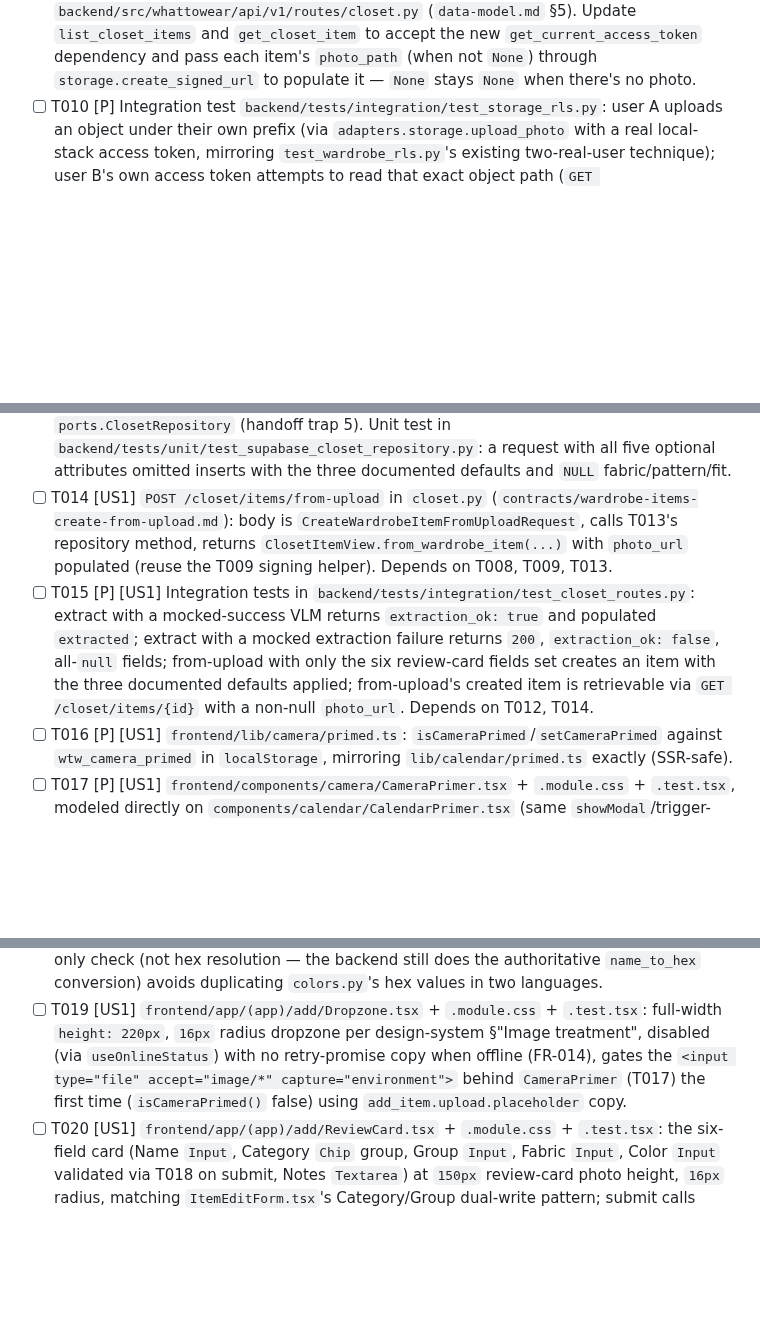
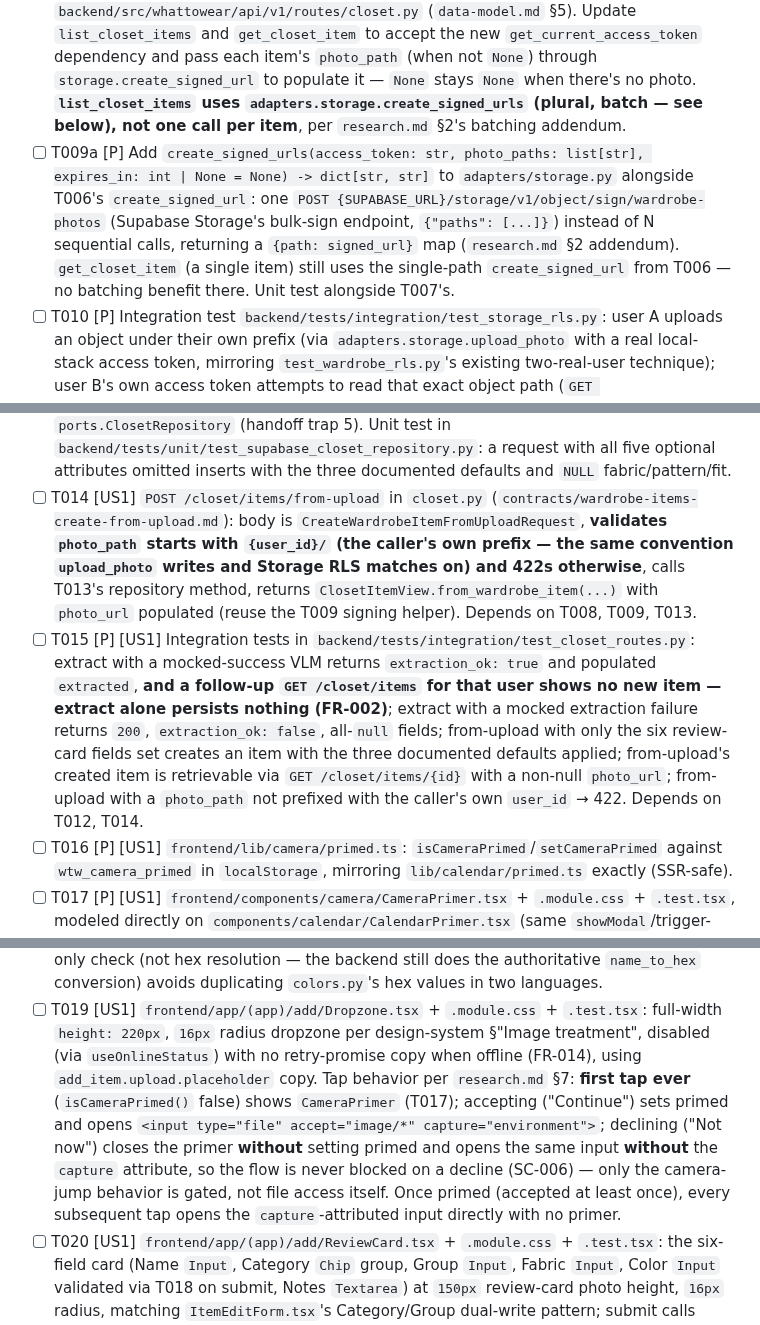
Before and after one commit to fatemenajafi135/what-to-wear, a Markdown page: specs/006-photo-upload-vision/tasks.md, 3 parts joined by grey strips. Drawn GitHub-style; blank space fills up the shorter version.

```diff
--- a/specs/006-photo-upload-vision/tasks.md
+++ b/specs/006-photo-upload-vision/tasks.md
@@ -60,6 +60,15 @@ is mocked at the `requests` boundary.
   `list_closet_items` and `get_closet_item` to accept the new `get_current_access_token`
   dependency and pass each item's `photo_path` (when not `None`) through
   `storage.create_signed_url` to populate it — `None` stays `None` when there's no photo.
+  **`list_closet_items` uses `adapters.storage.create_signed_urls` (plural, batch — see below),
+  not one call per item**, per `research.md` §2's batching addendum.
+- [ ] T009a [P] Add `create_signed_urls(access_token: str, photo_paths: list[str], expires_in:
+  int | None = None) -> dict[str, str]` to `adapters/storage.py` alongside T006's
+  `create_signed_url`: one `POST {SUPABASE_URL}/storage/v1/object/sign/wardrobe-photos`
+  (Supabase Storage's bulk-sign endpoint, `{"paths": [...]}`) instead of N sequential calls,
+  returning a `{path: signed_url}` map (`research.md` §2 addendum). `get_closet_item` (a single
+  item) still uses the single-path `create_signed_url` from T006 — no batching benefit there.
+  Unit test alongside T007's.
 - [ ] T010 [P] Integration test `backend/tests/integration/test_storage_rls.py`: user A uploads
   an object under their own prefix (via `adapters.storage.upload_photo` with a real local-stack
   access token, mirroring `test_wardrobe_rls.py`'s existing two-real-user technique); user B's
@@ -103,15 +112,19 @@ offline, color validation).
   attributes omitted inserts with the three documented defaults and `NULL` fabric/pattern/fit.
 - [ ] T014 [US1] `POST /closet/items/from-upload` in `closet.py`
   (`contracts/wardrobe-items-create-from-upload.md`): body is
-  `CreateWardrobeItemFromUploadRequest`, calls T013's repository method, returns
+  `CreateWardrobeItemFromUploadRequest`, **validates `photo_path` starts with `{user_id}/`
+  (the caller's own prefix — the same convention `upload_photo` writes and Storage RLS
+  matches on) and 422s otherwise**, calls T013's repository method, returns
   `ClosetItemView.from_wardrobe_item(...)` with `photo_url` populated (reuse the T009 signing
   helper). Depends on T008, T009, T013.
 - [ ] T015 [P] [US1] Integration tests in `backend/tests/integration/test_closet_routes.py`:
-  extract with a mocked-success VLM returns `extraction_ok: true` and populated `extracted`;
-  extract with a mocked extraction failure returns `200`, `extraction_ok: false`, all-`null`
-  fields; from-upload with only the six review-card fields set creates an item with the three
-  documented defaults applied; from-upload's created item is retrievable via
-  `GET /closet/items/{id}` with a non-null `photo_url`. Depends on T012, T014.
+  extract with a mocked-success VLM returns `extraction_ok: true` and populated `extracted`,
+  **and a follow-up `GET /closet/items` for that user shows no new item — extract alone
+  persists nothing (FR-002)**; extract with a mocked extraction failure returns `200`,
+  `extraction_ok: false`, all-`null` fields; from-upload with only the six review-card fields
+  set creates an item with the three documented defaults applied; from-upload's created item is
+  retrievable via `GET /closet/items/{id}` with a non-null `photo_url`; from-upload with a
+  `photo_path` not prefixed with the caller's own `user_id` → 422. Depends on T012, T014.
 - [ ] T016 [P] [US1] `frontend/lib/camera/primed.ts`: `isCameraPrimed`/`setCameraPrimed` against
   `wtw_camera_primed` in `localStorage`, mirroring `lib/calendar/primed.ts` exactly (SSR-safe).
 - [ ] T017 [P] [US1] `frontend/components/camera/CameraPrimer.tsx` + `.module.css` +
@@ -127,9 +140,14 @@ offline, color validation).
   `name_to_hex` conversion) avoids duplicating `colors.py`'s hex values in two languages.
 - [ ] T019 [US1] `frontend/app/(app)/add/Dropzone.tsx` + `.module.css` + `.test.tsx`: full-width
   `height: 220px`, `16px` radius dropzone per design-system §"Image treatment", disabled (via
-  `useOnlineStatus`) with no retry-promise copy when offline (FR-014), gates the
-  `<input type="file" accept="image/*" capture="environment">` behind `CameraPrimer` (T017) the
-  first time (`isCameraPrimed()` false) using `add_item.upload.placeholder` copy.
+  `useOnlineStatus`) with no retry-promise copy when offline (FR-014), using
+  `add_item.upload.placeholder` copy. Tap behavior per `research.md` §7: **first tap ever**
+  (`isCameraPrimed()` false) shows `CameraPrimer` (T017); accepting ("Continue") sets primed and
+  opens `<input type="file" accept="image/*" capture="environment">`; declining ("Not now")
+  closes the primer **without** setting primed and opens the same input **without** the
+  `capture` attribute, so the flow is never blocked on a decline (SC-006) — only the
+  camera-jump behavior is gated, not file access itself. Once primed (accepted at least once),
+  every subsequent tap opens the `capture`-attributed input directly with no primer.
 - [ ] T020 [US1] `frontend/app/(app)/add/ReviewCard.tsx` + `.module.css` + `.test.tsx`: the
   six-field card (Name `Input`, Category `Chip` group, Group `Input`, Fabric `Input`, Color
   `Input` validated via T018 on submit, Notes `Textarea`) at `150px` review-card photo height,
```
Also changed, not shown: other parts of specs/006-photo-upload-vision/tasks.md (+4 -1 lines), specs/006-photo-upload-vision/research.md (+42 -0 lines).
